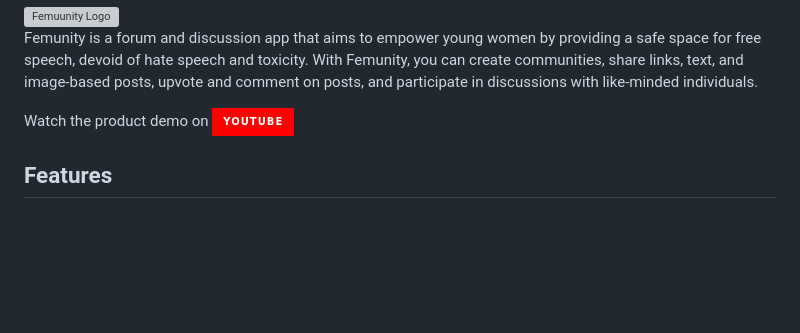
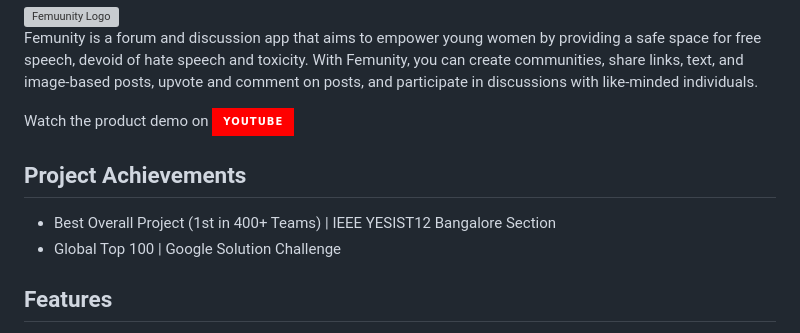
Before and after one commit to drowsy-coder/femunity, a Markdown page: README.md, the part around the change. Drawn GitHub-style; badges without logos; blank space fills up the shorter version; grey boxes are pictures that could not be loaded.

```diff
--- a/README.md
+++ b/README.md
@@ -12,6 +12,10 @@ Femunity is a forum and discussion app that aims to empower young women by provi
 Watch the product demo on  <a href="https://www.youtube.com/watch?v=oN_uYKAApXs">
     <img src="https://img.shields.io/badge/YouTube-%23FF0000.svg?style=for-the-badge&logo=YouTube&logoColor=white" alt="LinkedIn Badge"/>
   </a>
+
+ ## Project Achievements
+- Best Overall Project (1st in 400+ Teams) | IEEE YESIST12 Bangalore Section
+- Global Top 100 | Google Solution Challenge
 
 ## Features
 
```
